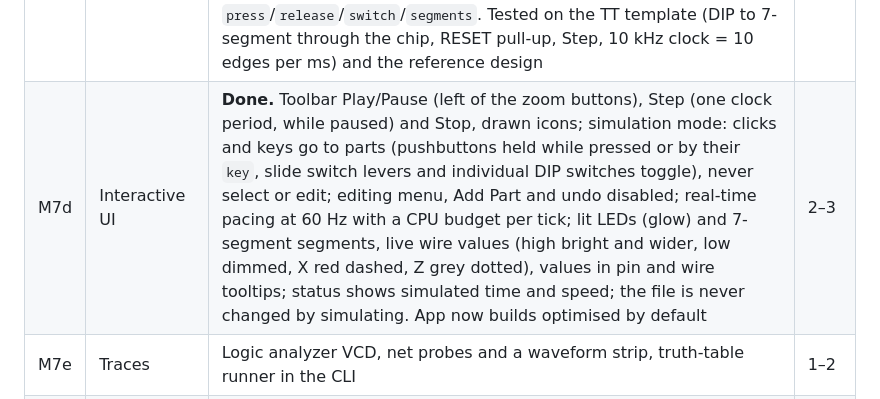
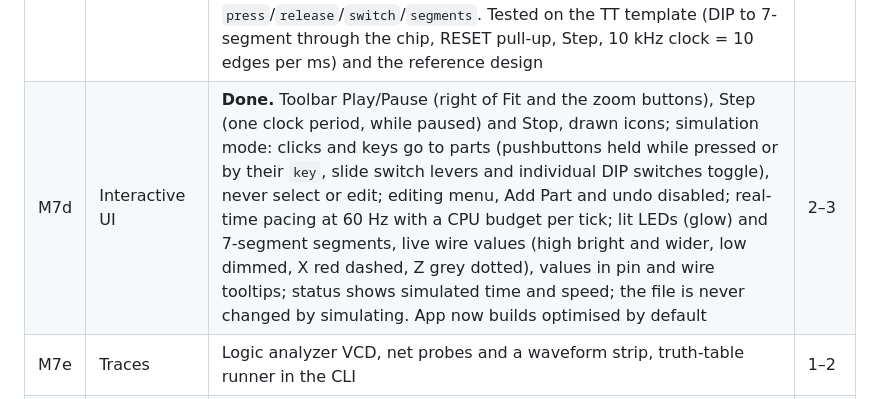
Before and after one commit to kdp1965/Chiply, a Markdown page: PLAN.md, the part around the change. GitHub-like rendering.

Commit message:
PLAN: sim controls sit right of the zoom buttons
Co-Authored-By: Claude Opus 5.5 <noreply@anthropic.com>

```diff
--- a/PLAN.md
+++ b/PLAN.md
@@ -580,7 +580,7 @@ Estimates are working days for one developer using Claude Code; each milestone e
 | M7a | Netlist compile | **Done.** `core/Netlist`: nets from wires, junctions and same-prefix internal pins (`1.l`/`1.r`, `COM.1`/`COM.2`); switches, buttons and resistors kept as devices between nets; drivers/loads from pin directions; unknown pins/parts reported, never dropped; matches the net partition of Wokwi's Verilog export of the reference design exactly (924 cells, all chip-side pins, constant nets); 10 ms for the reference design; `chiply-cli netlist` | 1–2 |
 | M7b | Kernel + primitives | **Done.** `src/sim` (plain C++): 0/1/X/Z values with Verilog-style pessimism, event queue with delta cycles, flip-flop updates in a separate phase (like non-blocking assignments, so gated clocks do not race), zero-delay and unit-delay modes, loop detection; AND/OR/XOR/NAND/NOR/XNOR/NOT/BUF/MUX, D/DR/DSR/SR flip-flops, VCC/GND; flip-flops start at 0 (Wokwi) or X; `chiply-cli sim` scripts. Co-simulation against Icarus running Wokwi's Verilog export of the reference design: 3000 random cycles, 6000 samples, identical including X; about 125k cycles/s on the 1024-part design (optimized build) | 2–3 |
 | M7c | Board and stimulus | **Done.** Strong/weak drive strengths (resistors pass a side's strong value weakly to the other: pull-ups/downs); pushbuttons, slide switches (value 1 = middle to pin 3) and DIP switches regroup nets when toggled; Tiny Tapeout input pads (floating reads 0, as Wokwi), output pads, bidirectional pads (OUT when OE = 1); clock generator from its `frequency` attr; LED and 7-segment (common anode/cathode) lit state; chip-only mode for verification; CLI `press`/`release`/`switch`/`segments`. Tested on the TT template (DIP to 7-segment through the chip, RESET pull-up, Step, 10 kHz clock = 10 edges per ms) and the reference design | 1–2 |
-| M7d | Interactive UI | **Done.** Toolbar Play/Pause (left of the zoom buttons), Step (one clock period, while paused) and Stop, drawn icons; simulation mode: clicks and keys go to parts (pushbuttons held while pressed or by their `key`, slide switch levers and individual DIP switches toggle), never select or edit; editing menu, Add Part and undo disabled; real-time pacing at 60 Hz with a CPU budget per tick; lit LEDs (glow) and 7-segment segments, live wire values (high bright and wider, low dimmed, X red dashed, Z grey dotted), values in pin and wire tooltips; status shows simulated time and speed; the file is never changed by simulating. App now builds optimised by default | 2–3 |
+| M7d | Interactive UI | **Done.** Toolbar Play/Pause (right of Fit and the zoom buttons), Step (one clock period, while paused) and Stop, drawn icons; simulation mode: clicks and keys go to parts (pushbuttons held while pressed or by their `key`, slide switch levers and individual DIP switches toggle), never select or edit; editing menu, Add Part and undo disabled; real-time pacing at 60 Hz with a CPU budget per tick; lit LEDs (glow) and 7-segment segments, live wire values (high bright and wider, low dimmed, X red dashed, Z grey dotted), values in pin and wire tooltips; status shows simulated time and speed; the file is never changed by simulating. App now builds optimised by default | 2–3 |
 | M7e | Traces | Logic analyzer VCD, net probes and a waveform strip, truth-table runner in the CLI | 1–2 |
 | M8 | Netlist, DRC, Verilog | Switchable DRC checks running live; Violations pane with click-to-snap, F8 stepping and waivers (5.2); Verilog export; equivalence test vs Wokwi's golden export; TT project export; CLI | 3–4 |
 | M9 | Optional Verilator backend | Same netlist simulated by Verilator behind `SimBackend` when installed; for very large designs and Verilog-only custom blocks | 2–3 |
```
